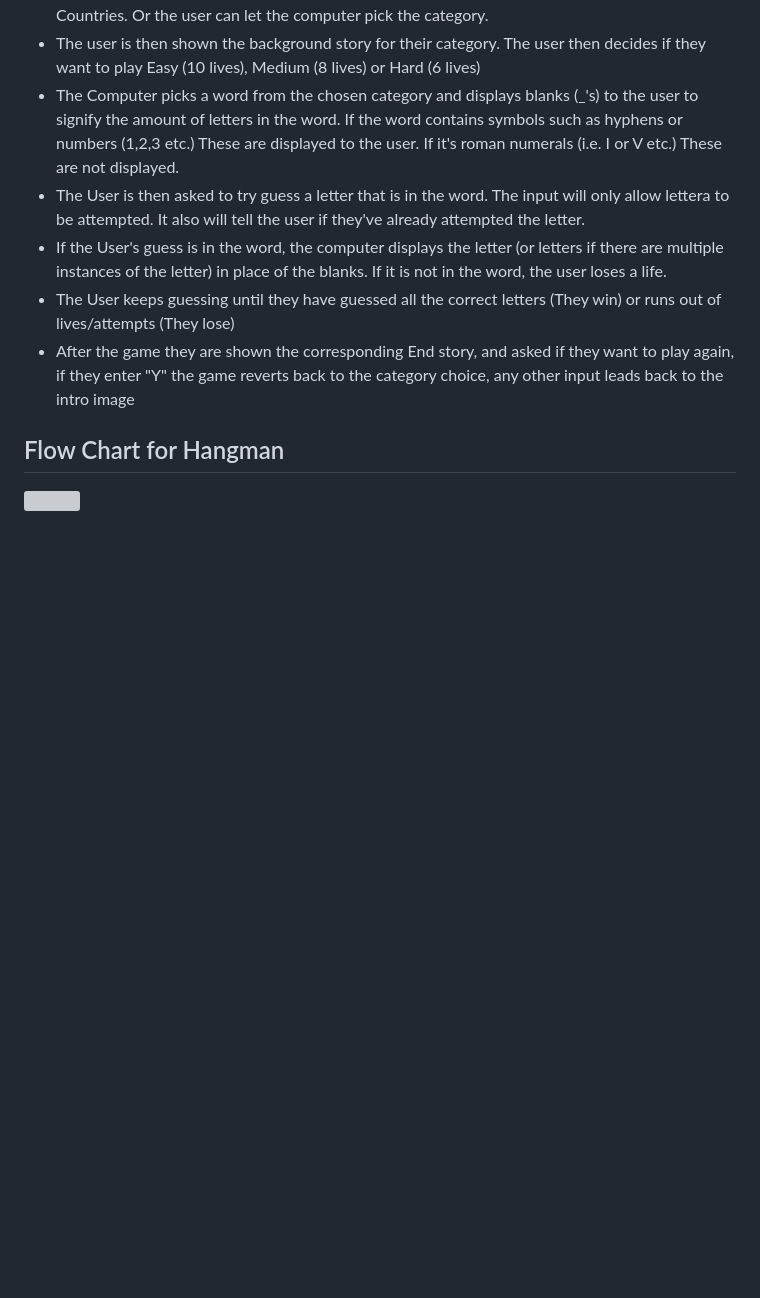
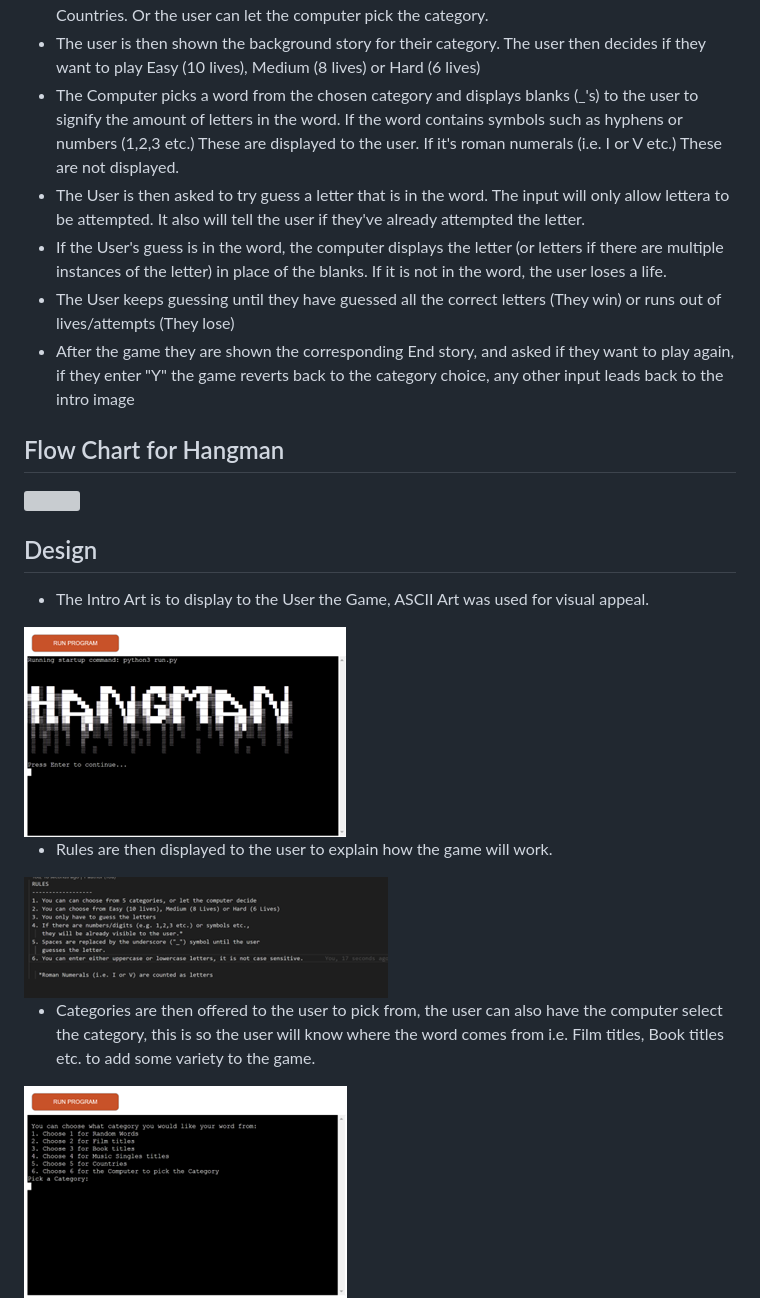
Before and after one commit to Code-Institute-Submissions/hangman-93, a Markdown page: README.md, the part around the change printed below. Rendered like a GitHub page; pictures changed too: Docs/rules.png; blank space fills up the shorter version; grey boxes are pictures that could not be loaded.

```diff
--- a/README.md
+++ b/README.md
@@ -18,6 +18,22 @@ You can read more about Hangman on [Wikipedia](https://en.wikipedia.org/wiki/Han
 * The User keeps guessing until they have guessed all the correct letters (They win) or runs out of lives/attempts (They lose)
 * After the game they are shown the corresponding End story, and asked if they want to play again, if they enter "Y" the game reverts back to the category choice, any other input leads back to the intro image
 
+
 ## Flow Chart for Hangman
 
 <img src="Docs/Flowchart.png">
+
+## Design
+
+* The Intro Art is to display to the User the Game, ASCII Art was used for visual appeal.
+
+<img src="Docs/intro.png">
+
+* Rules are then displayed to the user to explain how the game will work.
+
+<img src="Docs/rules.png">
+
+* Categories are then offered to the user to pick from, the user can also have the computer select the category, this is so the user will know where the word comes from i.e. Film titles, Book titles etc. to add some variety to the game.
+
+<img src="Docs/categories.png">
+
```
Also changed, not shown: other parts of README.md (+39 -1 lines), 1 other file.
